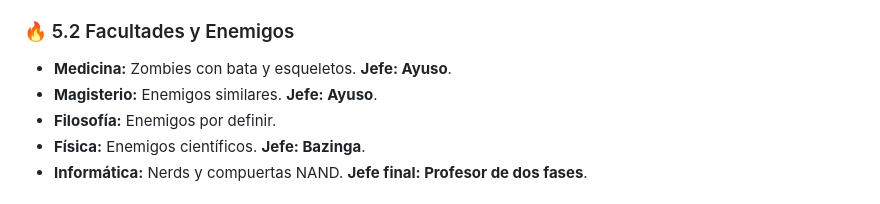
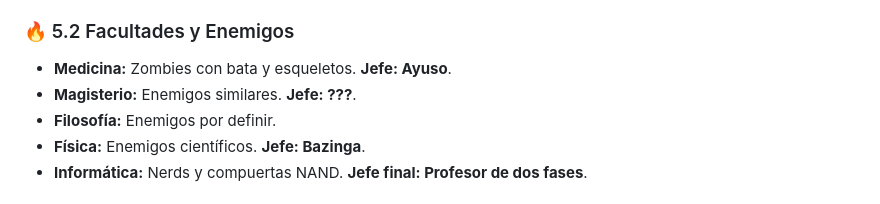
Before and after one commit to YagoSana/FirstDayInferno, a Markdown page: README.md, the part around the change. Drawn GitHub-style.

```diff
--- a/README.md
+++ b/README.md
@@ -108,7 +108,7 @@ El jugador puede desplazarse en **horizontal y vertical** por el mapa.
 
 ### 🔥 5.2 Facultades y Enemigos
 - **Medicina:** Zombies con bata y esqueletos. **Jefe: Ayuso**.
-- **Magisterio:** Enemigos similares. **Jefe: Ayuso**.
+- **Magisterio:** Enemigos similares. **Jefe: ???**.
 - **Filosofía:** Enemigos por definir.
 - **Física:** Enemigos científicos. **Jefe: Bazinga**.
 - **Informática:** Nerds y compuertas NAND. **Jefe final: Profesor de dos fases**.
```
